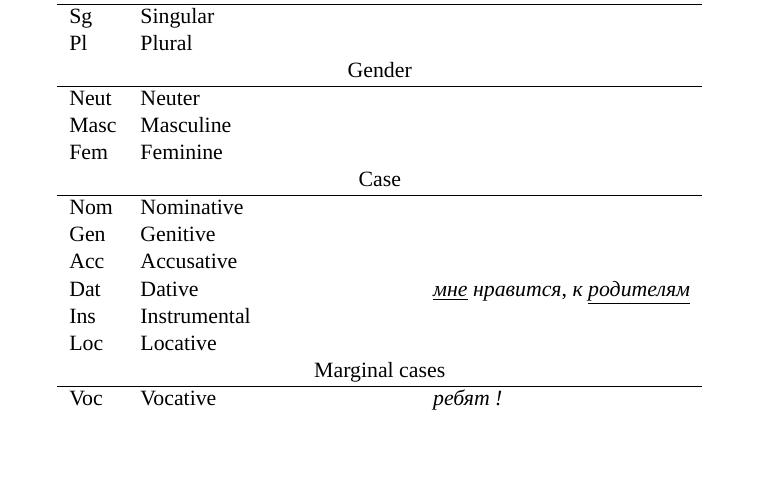
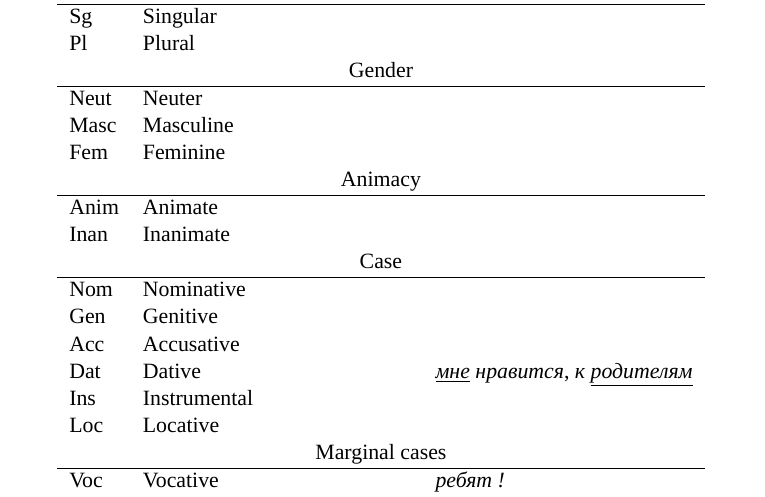
Before and after one commit to ftyers/konstruktikon, a LaTeX document (documentation/documentation.tex): part of page 2 of 7, cut so that both start at the same text, the shorter picture padded with empty space. Compiled offline with LuaLaTeX; a missing font is replaced by an installed copy or a similar font.

Commit message:
some more examples, cases

```diff
--- a/documentation/documentation.tex
+++ b/documentation/documentation.tex
@@ -96,6 +96,10 @@ Pl  & Plural & ~ \\
 Neut & Neuter & ~ \\
 Masc & Masculine & ~ \\
 Fem & Feminine& ~ \\
+\multicolumn{3}{c}{Animacy} \\
+\hline
+Anim & Animate & ~ \\
+Inan & Inanimate & ~ \\
 \multicolumn{3}{c}{Case} \\
 \hline
 Nom & Nominative &  \\
```
